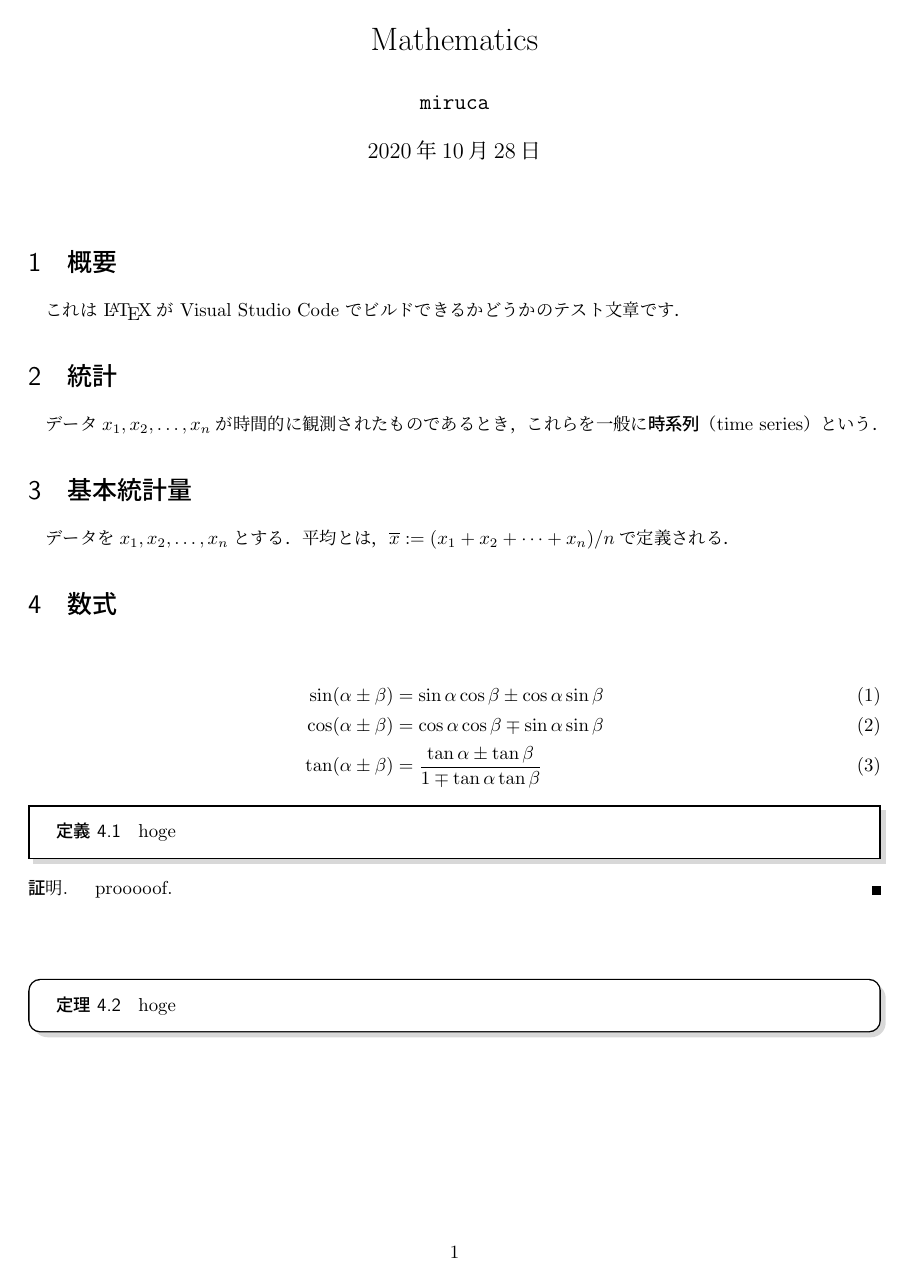
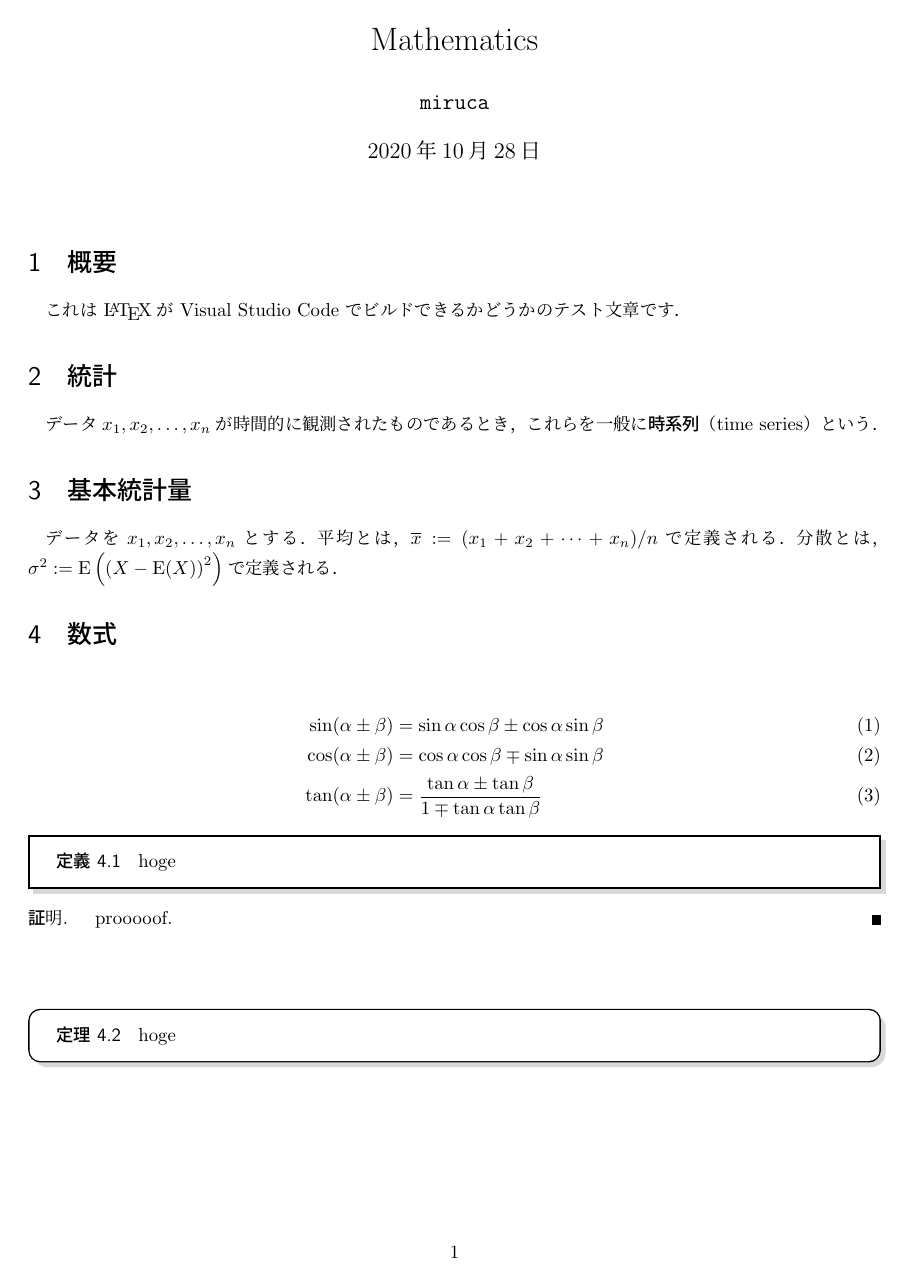
Before and after one commit to pullmay/GitPractice, a LaTeX document (document.tex): the whole page. Compiled offline with upLaTeX and dvipdfmx.

Commit message:
分散を追加

```diff
--- a/document.tex
+++ b/document.tex
@@ -26,6 +26,7 @@
 
 \section{基本統計量}
 データを$x_1,x_2,\dots,x_n$とする．平均とは，$\overline{x}:=(x_1 + x_2 + \dots + x_n)/n$で定義される．
+分散とは，$\sigma^2:=\mathrm{E}\left( \left( X - \mathrm{E}(X) \right)^2 \right)$で定義される．
 
 \section{数式}
 \begin{align}
```
Also changed, not shown: document.pdf.
